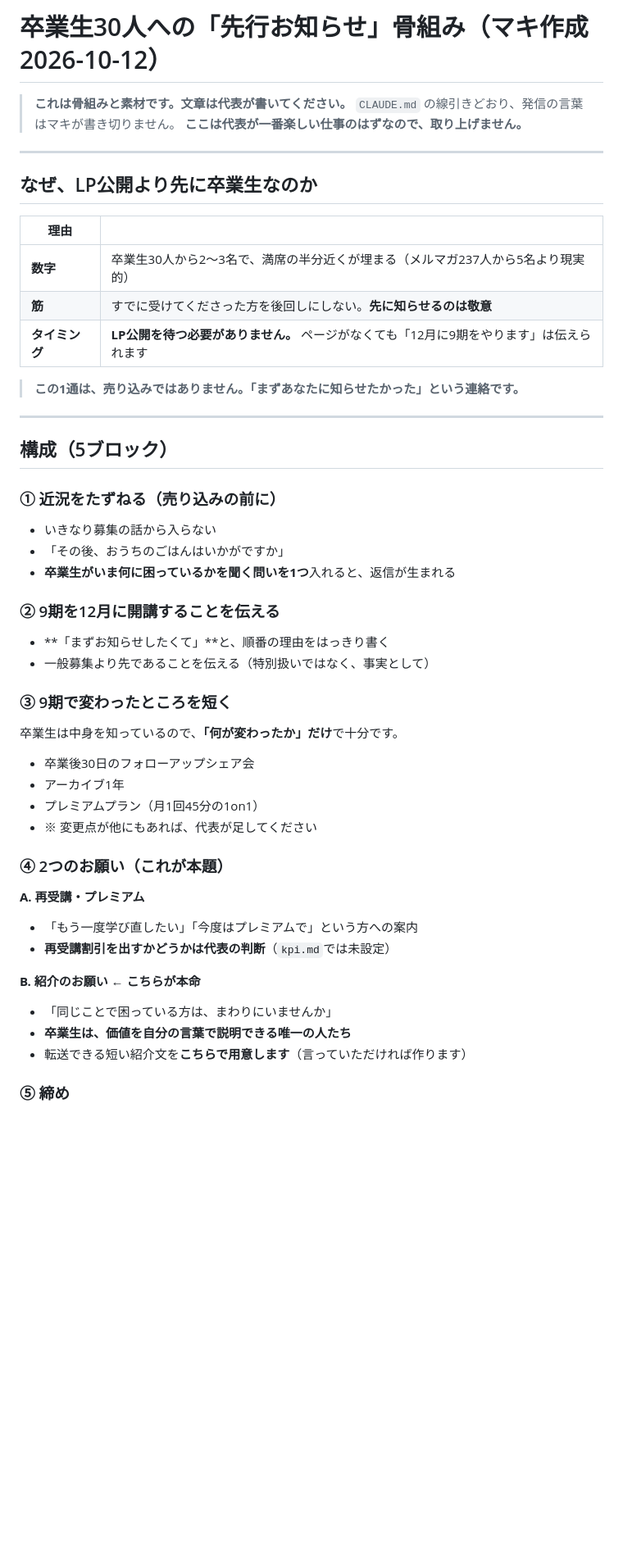
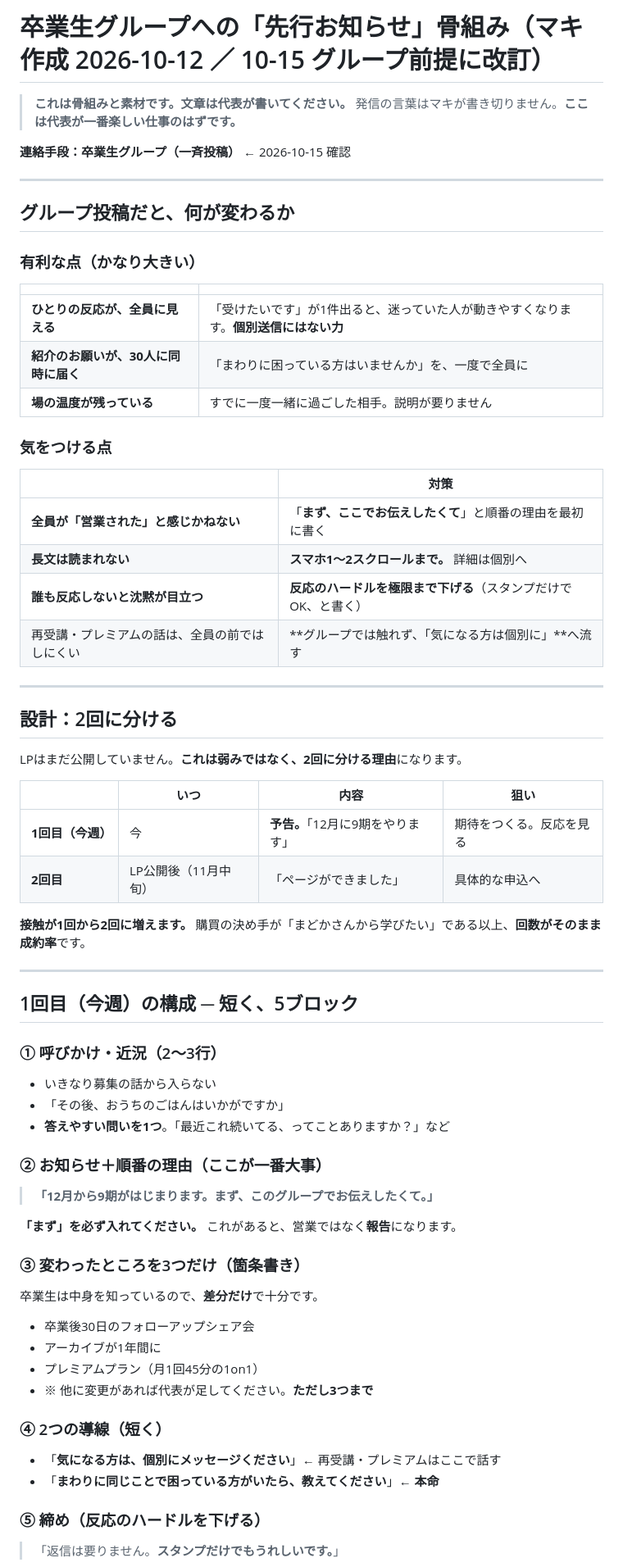
Before and after one commit to xxhmannasuimhxx/-, a Markdown page: company/02_marketing/2026-10-12_卒業生30人への先行案内_骨組み.md, the part around one of its changes. Shown at 82% size. GitHub-like rendering; blank space fills up the shorter version.

```diff
--- a/company/02_marketing/2026-10-12_卒業生30人への先行案内_骨組み.md
+++ b/company/02_marketing/2026-10-12_卒業生30人への先行案内_骨組み.md
@@ -1,55 +1,75 @@
-# 卒業生30人への「先行お知らせ」骨組み（マキ作成 2026-10-12）
+# 卒業生グループへの「先行お知らせ」骨組み（マキ作成 2026-10-12 ／ 10-15 グループ前提に改訂）
 
 > **これは骨組みと素材です。文章は代表が書いてください。**
-> `CLAUDE.md` の線引きどおり、発信の言葉はマキが書き切りません。
-> **ここは代表が一番楽しい仕事のはずなので、取り上げません。**
+> 発信の言葉はマキが書き切りません。**ここは代表が一番楽しい仕事のはずです。**
+
+**連絡手段：卒業生グループ（一斉投稿）** ← 2026-10-15 確認
 
 ---
 
-## なぜ、LP公開より先に卒業生なのか
+## グループ投稿だと、何が変わるか
 
-| 理由 | |
+### 有利な点（かなり大きい）
+
+| | |
 |---|---|
-| **数字** | 卒業生30人から2〜3名で、満席の半分近くが埋まる（メルマガ237人から5名より現実的） |
-| **筋** | すでに受けてくださった方を後回しにしない。**先に知らせるのは敬意** |
-| **タイミング** | **LP公開を待つ必要がありません。** ページがなくても「12月に9期をやります」は伝えられます |
+| **ひとりの反応が、全員に見える** | 「受けたいです」が1件出ると、迷っていた人が動きやすくなります。**個別送信にはない力** |
+| **紹介のお願いが、30人に同時に届く** | 「まわりに困っている方はいませんか」を、一度で全員に |
+| **場の温度が残っている** | すでに一度一緒に過ごした相手。説明が要りません |
 
-> **この1通は、売り込みではありません。「まずあなたに知らせたかった」という連絡です。**
+### 気をつける点
+
+| | 対策 |
+|---|---|
+| **全員が「営業された」と感じかねない** | 「**まず、ここでお伝えしたくて**」と順番の理由を最初に書く |
+| **長文は読まれない** | **スマホ1〜2スクロールまで。** 詳細は個別へ |
+| **誰も反応しないと沈黙が目立つ** | **反応のハードルを極限まで下げる**（スタンプだけでOK、と書く） |
+| 再受講・プレミアムの話は、全員の前ではしにくい | **グループでは触れず、「気になる方は個別に」**へ流す |
 
 ---
 
-## 構成（5ブロック）
+## 設計：2回に分ける
 
-### ① 近況をたずねる（売り込みの前に）
+LPはまだ公開していません。**これは弱みではなく、2回に分ける理由**になります。
+
+| | いつ | 内容 | 狙い |
+|---|---|---|---|
+| **1回目（今週）** | 今 | **予告。**「12月に9期をやります」 | 期待をつくる。反応を見る |
+| **2回目** | LP公開後（11月中旬） | 「ページができました」 | 具体的な申込へ |
+
+**接触が1回から2回に増えます。** 購買の決め手が「まどかさんから学びたい」である以上、**回数がそのまま成約率**です。
+
+---
+
+## 1回目（今週）の構成 ─ 短く、5ブロック
+
+### ① 呼びかけ・近況（2〜3行）
 
 - いきなり募集の話から入らない
 - 「その後、おうちのごはんはいかがですか」
-- **卒業生がいま何に困っているかを聞く問いを1つ**入れると、返信が生まれる
+- **答えやすい問いを1つ**。「最近これ続いてる、ってことありますか？」など
 
-### ② 9期を12月に開講することを伝える
+### ② お知らせ＋順番の理由（ここが一番大事）
 
-- **「まずお知らせしたくて」**と、順番の理由をはっきり書く
-- 一般募集より先であることを伝える（特別扱いではなく、事実として）
+> **「12月から9期がはじまります。まず、このグループでお伝えしたくて。」**
 
-### ③ 9期で変わったところを短く
+**「まず」を必ず入れてください。** これがあると、営業ではなく**報告**になります。
 
-卒業生は中身を知っているので、**「何が変わったか」だけ**で十分です。
+### ③ 変わったところを3つだけ（箇条書き）
+
+卒業生は中身を知っているので、**差分だけ**で十分です。
 
 - 卒業後30日のフォローアップシェア会
-- アーカイブ1年
+- アーカイブが1年間に
 - プレミアムプラン（月1回45分の1on1）
-- ※ 変更点が他にもあれば、代表が足してください
+- ※ 他に変更があれば代表が足してください。**ただし3つまで**
 
-### ④ 2つのお願い（これが本題）
+### ④ 2つの導線（短く）
 
-**A. 再受講・プレミアム**
-- 「もう一度学び直したい」「今度はプレミアムで」という方への案内
-- **再受講割引を出すかどうかは代表の判断**（`kpi.md`では未設定）
+- 「**気になる方は、個別にメッセージください**」← 再受講・プレミアムはここで話す
+- 「**まわりに同じことで困っている方がいたら、教えてください**」← **本命**
 
-**B. 紹介のお願い** ← **こちらが本命**
-- 「同じことで困っている方は、まわりにいませんか」
-- **卒業生は、価値を自分の言葉で説明できる唯一の人たち**
-- 転送できる短い紹介文を**こちらで用意します**（言っていただければ作ります）
+### ⑤ 締め（反応のハードルを下げる）
 
-### ⑤ 締め
+> 「返信は要りません。**スタンプだけでもうれしいです。**」
 
```
Also changed, not shown: other parts of company/02_marketing/2026-10-12_卒業生30人への先行案内_骨組み.md (+29 -28 lines), company/_shared/kpi.md (+1 -0 lines), 1 other file.
